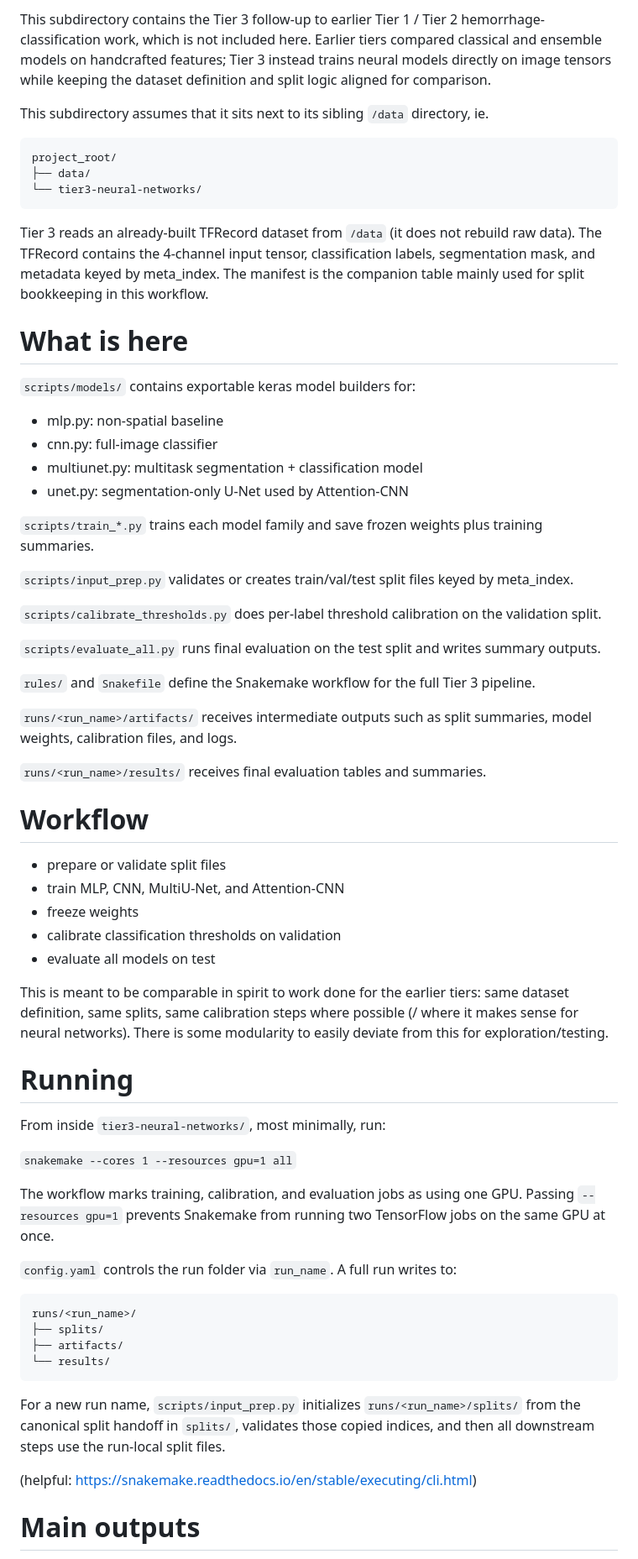
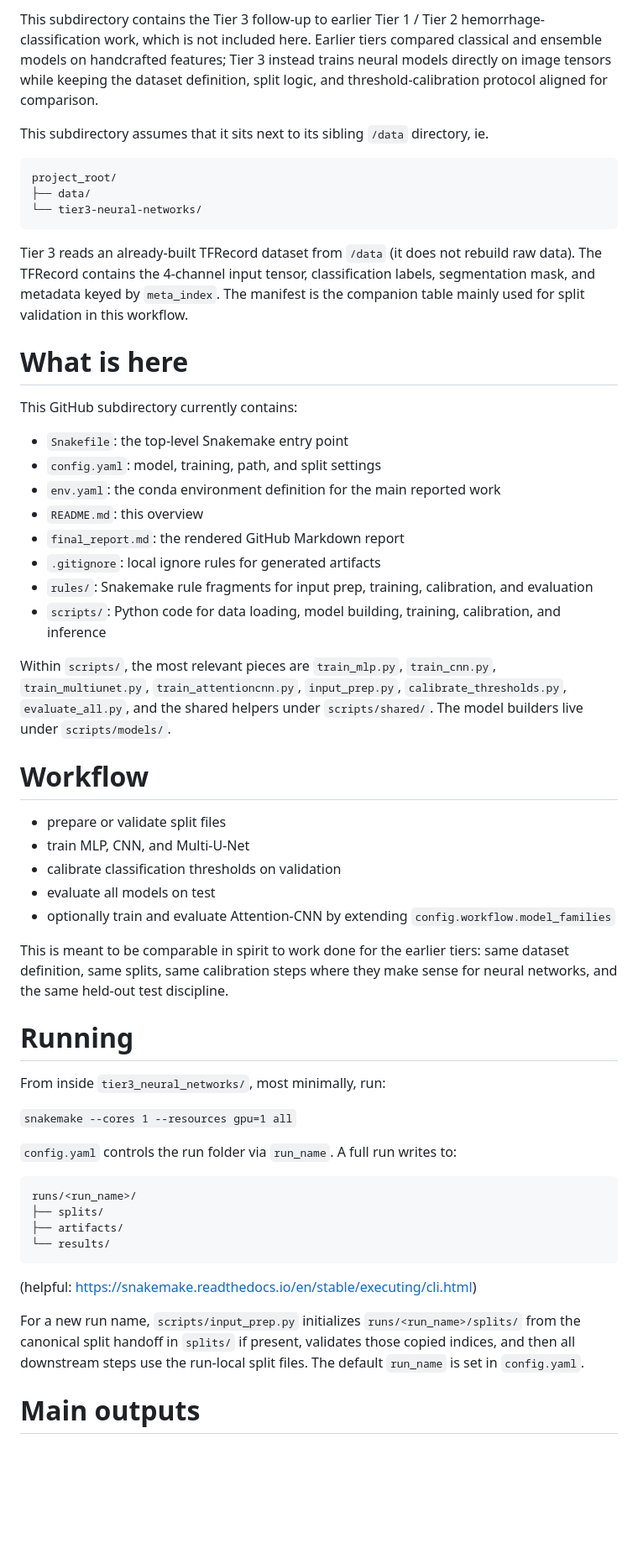
Before and after one commit to neyugnhnil/XN-project-hemorrhage-segmentation, a Markdown page: tier3_neural_networks/README.md, the part around one of its changes. Shown at 84% size. Drawn GitHub-style; blank space fills up the shorter version.

Commit message:
updated tier 3 readme

````diff
--- a/tier3_neural_networks/README.md
+++ b/tier3_neural_networks/README.md
@@ -1,4 +1,4 @@
-This subdirectory contains the Tier 3 follow-up to earlier Tier 1 / Tier 2 hemorrhage-classification work, which is not included here. Earlier tiers compared classical and ensemble models on handcrafted features; Tier 3 instead trains neural models directly on image tensors while keeping the dataset definition and split logic aligned for comparison.
+This subdirectory contains the Tier 3 follow-up to earlier Tier 1 / Tier 2 hemorrhage-classification work, which is not included here. Earlier tiers compared classical and ensemble models on handcrafted features; Tier 3 instead trains neural models directly on image tensors while keeping the dataset definition, split logic, and threshold-calibration protocol aligned for comparison.
 
 This subdirectory assumes that it sits next to its sibling `/data` directory, ie.
 
@@ -8,46 +8,37 @@ project_root/
 └── tier3-neural-networks/
 ```
 
-Tier 3 reads an already-built TFRecord dataset from `/data` (it does not rebuild raw data). The TFRecord contains the 4-channel input tensor, classification labels, segmentation mask, and metadata keyed by meta_index. The manifest is the companion table mainly used for split bookkeeping in this workflow.
+Tier 3 reads an already-built TFRecord dataset from `/data` (it does not rebuild raw data). The TFRecord contains the 4-channel input tensor, classification labels, segmentation mask, and metadata keyed by `meta_index`. The manifest is the companion table mainly used for split validation in this workflow.
 
 # What is here
 
-`scripts/models/` contains exportable keras model builders for:
-- mlp.py: non-spatial baseline
-- cnn.py: full-image classifier
-- multiunet.py: multitask segmentation + classification model
-- unet.py: segmentation-only U-Net used by Attention-CNN
+This GitHub subdirectory currently contains:
 
-`scripts/train_*.py` trains each model family and save frozen weights plus training summaries.
+- `Snakefile`: the top-level Snakemake entry point
+- `config.yaml`: model, training, path, and split settings
+- `env.yaml`: the conda environment definition for the main reported work
+- `README.md`: this overview
+- `final_report.md`: the rendered GitHub Markdown report
+- `.gitignore`: local ignore rules for generated artifacts
+- `rules/`: Snakemake rule fragments for input prep, training, calibration, and evaluation
+- `scripts/`: Python code for data loading, model building, training, calibration, and inference
 
-`scripts/input_prep.py` validates or creates train/val/test split files keyed by meta_index.
-
-`scripts/calibrate_thresholds.py` does per-label threshold calibration on the validation split.
-
-`scripts/evaluate_all.py` runs final evaluation on the test split and writes summary outputs.
-
-`rules/` and `Snakefile` define the Snakemake workflow for the full Tier 3 pipeline.
-
-`runs/<run_name>/artifacts/` receives intermediate outputs such as split summaries, model weights, calibration files, and logs.
-
-`runs/<run_name>/results/` receives final evaluation tables and summaries.
+Within `scripts/`, the most relevant pieces are `train_mlp.py`, `train_cnn.py`, `train_multiunet.py`, `train_attentioncnn.py`, `input_prep.py`, `calibrate_thresholds.py`, `evaluate_all.py`, and the shared helpers under `scripts/shared/`. The model builders live under `scripts/models/`.
 
 # Workflow
 - prepare or validate split files
-- train MLP, CNN, MultiU-Net, and Attention-CNN
-- freeze weights
+- train MLP, CNN, and Multi-U-Net
 - calibrate classification thresholds on validation
 - evaluate all models on test
+- optionally train and evaluate Attention-CNN by extending `config.workflow.model_families`
 
-This is meant to be comparable in spirit to work done for the earlier tiers: same dataset definition, same splits, same calibration steps where possible (/ where it makes sense for neural networks). There is some modularity to easily deviate from this for exploration/testing.
+This is meant to be comparable in spirit to work done for the earlier tiers: same dataset definition, same splits, same calibration steps where they make sense for neural networks, and the same held-out test discipline.
 
 # Running
 
-From inside `tier3-neural-networks/`, most minimally, run:
+From inside `tier3_neural_networks/`, most minimally, run:
 
 `snakemake --cores 1 --resources gpu=1 all`
-
-The workflow marks training, calibration, and evaluation jobs as using one GPU. Passing `--resources gpu=1` prevents Snakemake from running two TensorFlow jobs on the same GPU at once.
 
 `config.yaml` controls the run folder via `run_name`. A full run writes to:
 
@@ -58,9 +49,9 @@ runs/<run_name>/
 └── results/
 ```
 
-For a new run name, `scripts/input_prep.py` initializes `runs/<run_name>/splits/` from the canonical split handoff in `splits/`, validates those copied indices, and then all downstream steps use the run-local split files.
+(helpful: https://snakemake.readthedocs.io/en/stable/executing/cli.html)
 
-(helpful: https://snakemake.readthedocs.io/en/stable/executing/cli.html)
+For a new run name, `scripts/input_prep.py` initializes `runs/<run_name>/splits/` from the canonical split handoff in `splits/` if present, validates those copied indices, and then all downstream steps use the run-local split files. The default `run_name` is set in `config.yaml`.
 
 # Main outputs
 - `runs/<run_name>/splits/...` : run-local train/validation/test split files
````
Also changed, not shown: other parts of tier3_neural_networks/README.md (+3 -18 lines).
